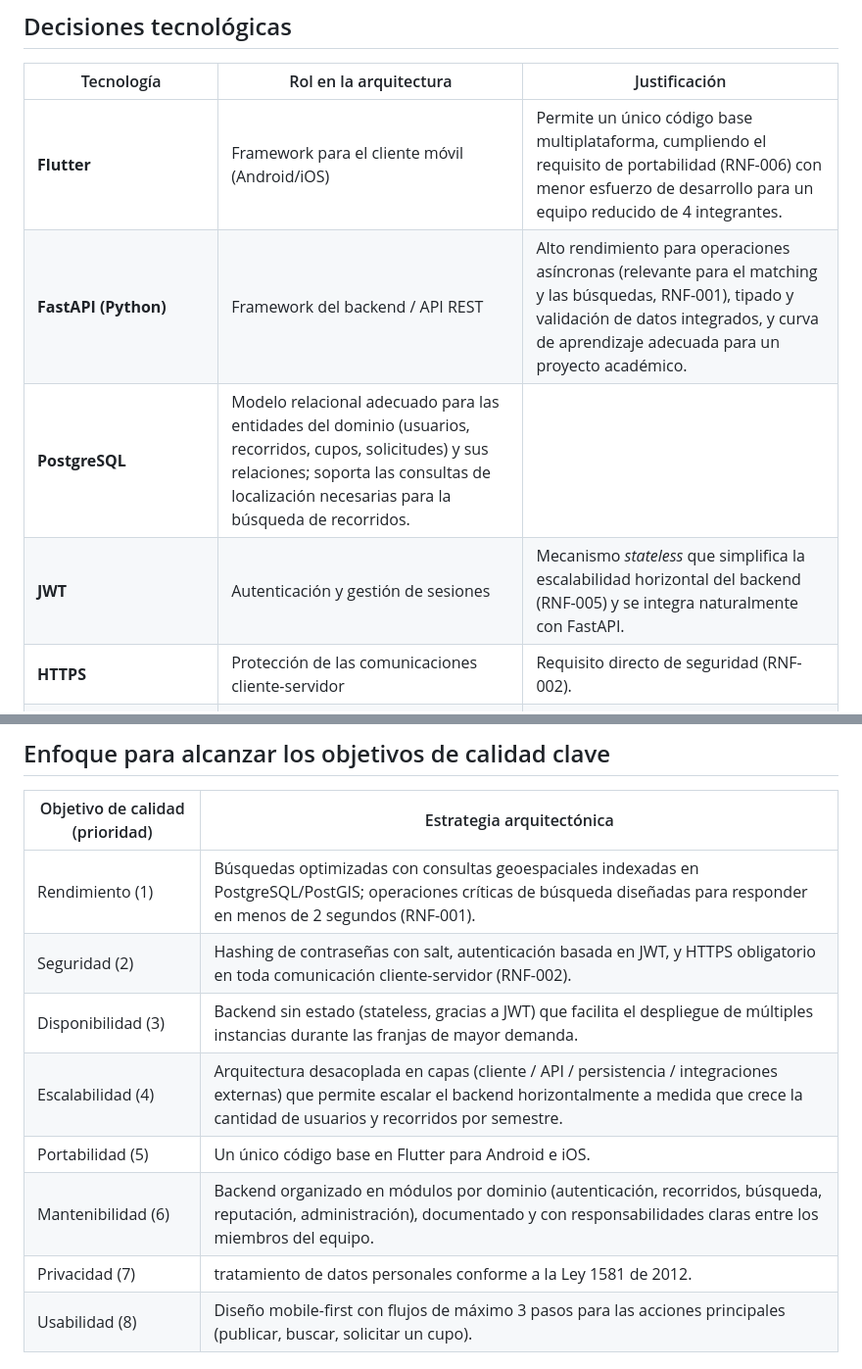
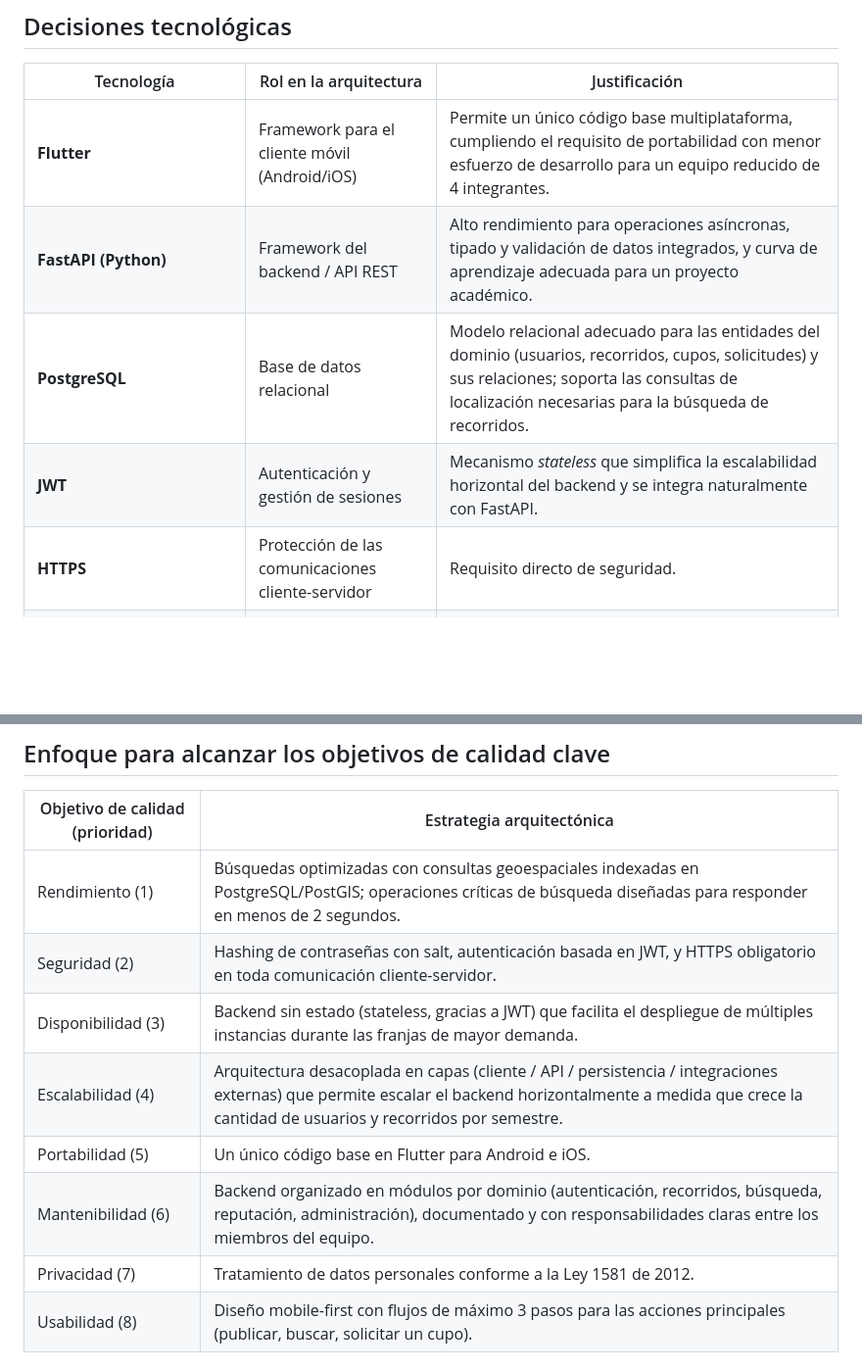
Before and after one commit to ISCOUTB/AS_202620_ROUTB, a Markdown page: docs/arc42/arc42-template-EN.md, 2 parts joined by grey strips. Shown at 98% size. Rendered like a GitHub page; blank space fills up the shorter version.

Commit message:
Refactor technology decisions

```diff
--- a/docs/arc42/arc42-template-EN.md
+++ b/docs/arc42/arc42-template-EN.md
@@ -262,11 +262,11 @@ flowchart LR
 
 | Tecnología | Rol en la arquitectura | Justificación |
 | --- | --- | --- |
-| **Flutter** | Framework para el cliente móvil (Android/iOS) | Permite un único código base multiplataforma, cumpliendo el requisito de portabilidad (RNF-006) con menor esfuerzo de desarrollo para un equipo reducido de 4 integrantes. |
-| **FastAPI (Python)** | Framework del backend / API REST | Alto rendimiento para operaciones asíncronas (relevante para el matching y las búsquedas, RNF-001), tipado y validación de datos integrados, y curva de aprendizaje adecuada para un proyecto académico. |
-| **PostgreSQL** | Modelo relacional adecuado para las entidades del dominio (usuarios, recorridos, cupos, solicitudes) y sus relaciones; soporta las consultas de localización necesarias para la búsqueda de recorridos. |
-| **JWT** | Autenticación y gestión de sesiones | Mecanismo *stateless* que simplifica la escalabilidad horizontal del backend (RNF-005) y se integra naturalmente con FastAPI. |
-| **HTTPS** | Protección de las comunicaciones cliente-servidor | Requisito directo de seguridad (RNF-002). |
+| **Flutter** | Framework para el cliente móvil (Android/iOS) | Permite un único código base multiplataforma, cumpliendo el requisito de portabilidad con menor esfuerzo de desarrollo para un equipo reducido de 4 integrantes. |
+| **FastAPI (Python)** | Framework del backend / API REST | Alto rendimiento para operaciones asíncronas, tipado y validación de datos integrados, y curva de aprendizaje adecuada para un proyecto académico. |
+| **PostgreSQL** | Base de datos relacional |Modelo relacional adecuado para las entidades del dominio (usuarios, recorridos, cupos, solicitudes) y sus relaciones; soporta las consultas de localización necesarias para la búsqueda de recorridos. |
+| **JWT** | Autenticación y gestión de sesiones | Mecanismo *stateless* que simplifica la escalabilidad horizontal del backend y se integra naturalmente con FastAPI. |
+| **HTTPS** | Protección de las comunicaciones cliente-servidor | Requisito directo de seguridad. |
 | **API de mapas y geolocalización** (Google Maps API / OpenStreetMap) | Visualización de rutas y cálculo de coincidencias | Se trata como una dependencia externa integrada mediante una interfaz propia, evitando acoplar el dominio de negocio al proveedor específico. |
 | **Servicio de notificaciones push** (p. ej. Firebase Cloud Messaging) | Notificaciones a usuarios | Integración externa desacoplada mediante un adaptador, permitiendo sustituir el proveedor sin afectar el core del sistema. |
 
@@ -285,13 +285,13 @@ Esta separación busca mantener el sistema modular y comprensible para los cuatr
 
 | Objetivo de calidad (prioridad) | Estrategia arquitectónica |
 | --- | --- |
-| Rendimiento (1) | Búsquedas optimizadas con consultas geoespaciales indexadas en PostgreSQL/PostGIS; operaciones críticas de búsqueda diseñadas para responder en menos de 2 segundos (RNF-001). |
-| Seguridad (2) | Hashing de contraseñas con salt, autenticación basada en JWT, y HTTPS obligatorio en toda comunicación cliente-servidor (RNF-002). |
+| Rendimiento (1) | Búsquedas optimizadas con consultas geoespaciales indexadas en PostgreSQL/PostGIS; operaciones críticas de búsqueda diseñadas para responder en menos de 2 segundos. |
+| Seguridad (2) | Hashing de contraseñas con salt, autenticación basada en JWT, y HTTPS obligatorio en toda comunicación cliente-servidor. |
 | Disponibilidad (3) | Backend sin estado (stateless, gracias a JWT) que facilita el despliegue de múltiples instancias durante las franjas de mayor demanda. |
 | Escalabilidad (4) | Arquitectura desacoplada en capas (cliente / API / persistencia / integraciones externas) que permite escalar el backend horizontalmente a medida que crece la cantidad de usuarios y recorridos por semestre. |
 | Portabilidad (5) | Un único código base en Flutter para Android e iOS. |
 | Mantenibilidad (6) | Backend organizado en módulos por dominio (autenticación, recorridos, búsqueda, reputación, administración), documentado y con responsabilidades claras entre los miembros del equipo. |
-| Privacidad (7) | tratamiento de datos personales conforme a la Ley 1581 de 2012. |
+| Privacidad (7) | Tratamiento de datos personales conforme a la Ley 1581 de 2012. |
 | Usabilidad (8) | Diseño mobile-first con flujos de máximo 3 pasos para las acciones principales (publicar, buscar, solicitar un cupo). |
 
 ## Decisiones organizacionales
```
